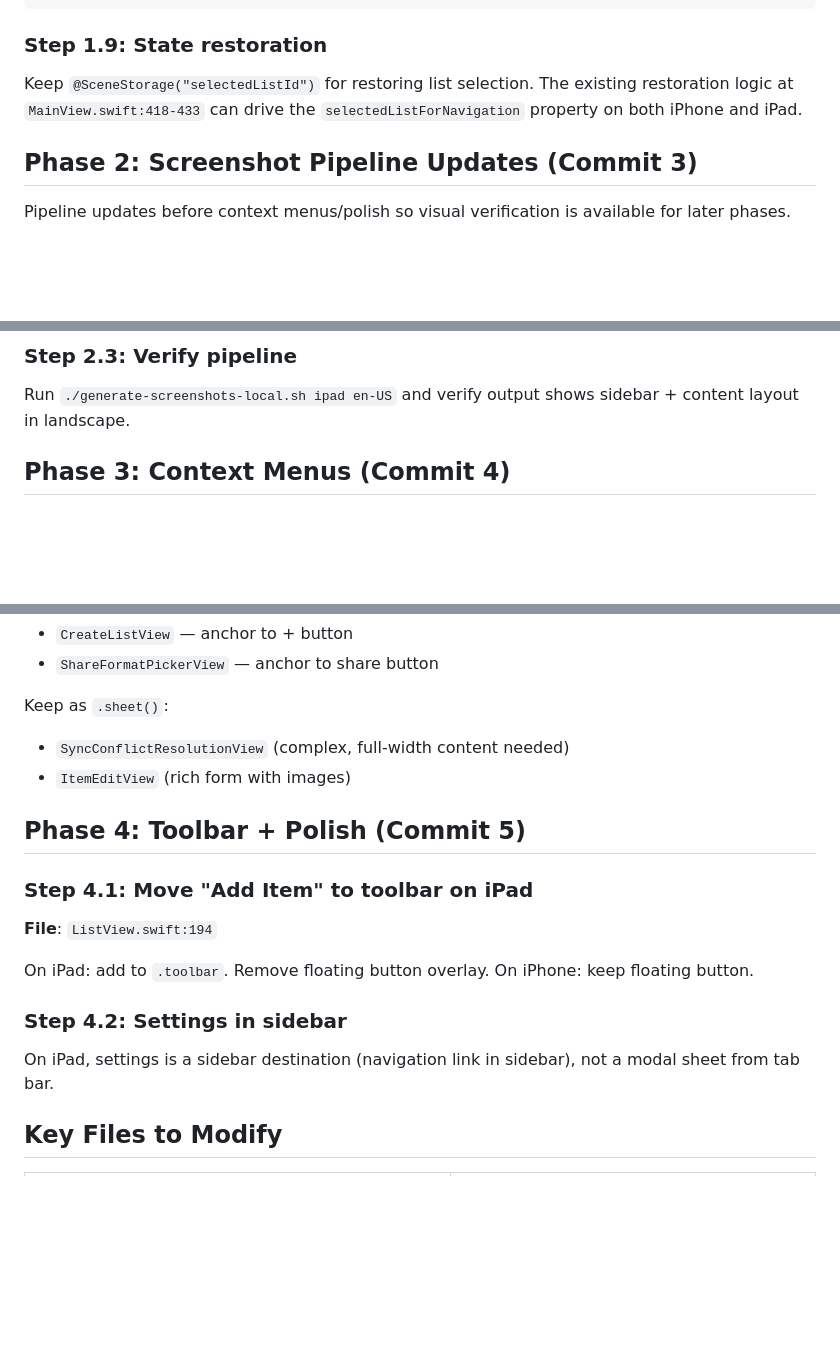
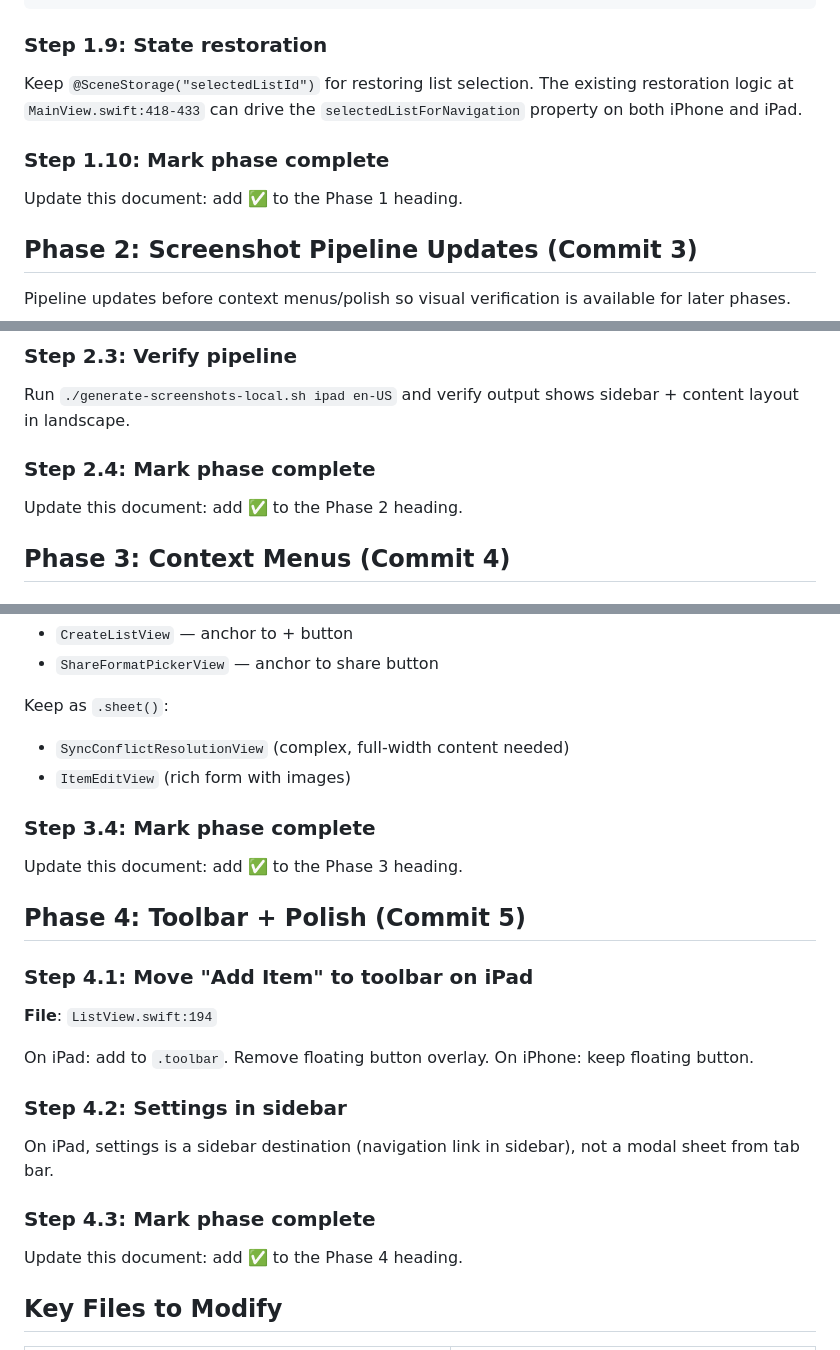
Before and after one commit to chmc/listall, a Markdown page: documentation/PLAN.md, 3 parts joined by grey strips. Drawn GitHub-style; blank space fills up the shorter version.

Commit message:
docs: Add phase completion markers to PLAN.md
Each phase now has a final step to mark its heading with ✅ when done.

Co-Authored-By: Claude Opus 4.6 <noreply@anthropic.com>

```diff
--- a/documentation/PLAN.md
+++ b/documentation/PLAN.md
@@ -154,6 +154,10 @@ if UITestDataService.isUITesting || env["UITEST_FORCE_PORTRAIT"] == "1" {
 
 Keep `@SceneStorage("selectedListId")` for restoring list selection. The existing restoration logic at `MainView.swift:418-433` can drive the `selectedListForNavigation` property on both iPhone and iPad.
 
+### Step 1.10: Mark phase complete
+
+Update this document: add ✅ to the Phase 1 heading.
+
 ## Phase 2: Screenshot Pipeline Updates (Commit 3)
 
 Pipeline updates before context menus/polish so visual verification is available for later phases.
@@ -176,6 +180,10 @@ Key changes:
 ### Step 2.3: Verify pipeline
 
 Run `./generate-screenshots-local.sh ipad en-US` and verify output shows sidebar + content layout in landscape.
+
+### Step 2.4: Mark phase complete
+
+Update this document: add ✅ to the Phase 2 heading.
 
 ## Phase 3: Context Menus (Commit 4)
 
@@ -211,6 +219,10 @@ Keep as `.sheet()`:
 - `SyncConflictResolutionView` (complex, full-width content needed)
 - `ItemEditView` (rich form with images)
 
+### Step 3.4: Mark phase complete
+
+Update this document: add ✅ to the Phase 3 heading.
+
 ## Phase 4: Toolbar + Polish (Commit 5)
 
 ### Step 4.1: Move "Add Item" to toolbar on iPad
@@ -223,6 +235,10 @@ On iPhone: keep floating button.
 ### Step 4.2: Settings in sidebar
 
 On iPad, settings is a sidebar destination (navigation link in sidebar), not a modal sheet from tab bar.
+
+### Step 4.3: Mark phase complete
+
+Update this document: add ✅ to the Phase 4 heading.
 
 ## Key Files to Modify
 
```
